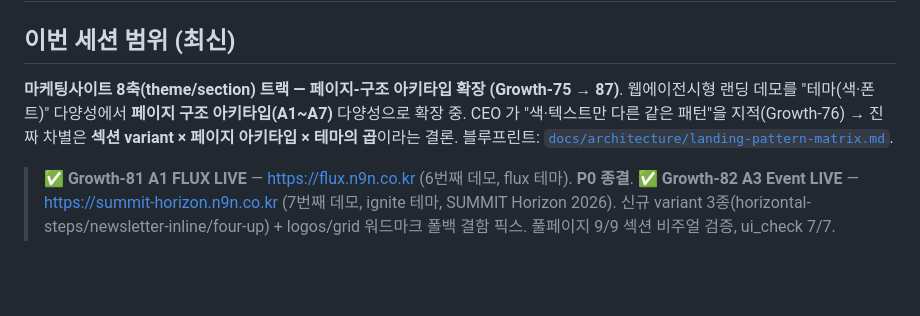
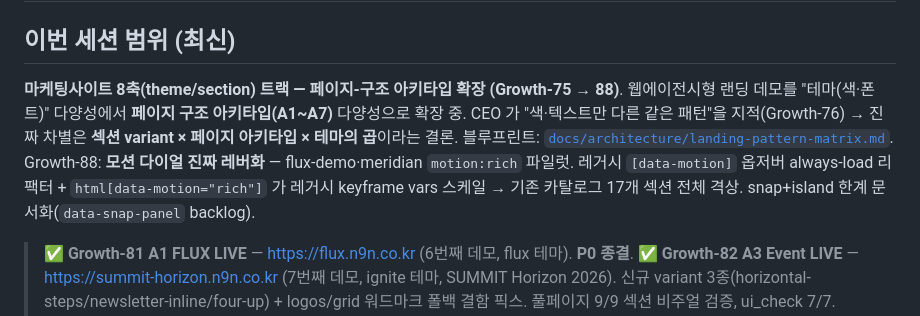
Before and after one commit to JasonMMo/compounding-stack-harness, a Markdown page: HANDOFF.md, the part around the change. Rendered like a GitHub page; blank space fills up the shorter version.

Commit message:
docs(handoff): extend scope banner to Growth-88 (rich-motion pilot + dial unification)
1-line addition noting flux/meridian motion:rich, legacy observer rewiring,
and snap+island backlog (data-snap-panel).

Co-Authored-By: Claude Fable 5 <noreply@anthropic.com>

```diff
--- a/HANDOFF.md
+++ b/HANDOFF.md
@@ -2,8 +2,9 @@
 
 ## 이번 세션 범위 (최신)
 
-**마케팅사이트 8축(theme/section) 트랙 — 페이지-구조 아키타입 확장 (Growth-75 → 87)**.
+**마케팅사이트 8축(theme/section) 트랙 — 페이지-구조 아키타입 확장 (Growth-75 → 88)**.
 웹에이전시형 랜딩 데모를 "테마(색·폰트)" 다양성에서 **페이지 구조 아키타입(A1~A7)** 다양성으로 확장 중. CEO 가 "색·텍스트만 다른 같은 패턴"을 지적(Growth-76) → 진짜 차별은 **섹션 variant × 페이지 아키타입 × 테마의 곱**이라는 결론. 블루프린트: [`docs/architecture/landing-pattern-matrix.md`](docs/architecture/landing-pattern-matrix.md).
+Growth-88: **모션 다이얼 진짜 레버화** — flux-demo·meridian `motion:rich` 파일럿. 레거시 `[data-motion]` 옵저버 always-load 리팩터 + `html[data-motion="rich"]` 가 레거시 keyframe vars 스케일 → 기존 카탈로그 17개 섹션 전체 격상. snap+island 한계 문서화(`data-snap-panel` backlog).
 
 > ✅ **Growth-81 A1 FLUX LIVE** — https://flux.n9n.co.kr (6번째 데모, flux 테마). **P0 종결**.
 > ✅ **Growth-82 A3 Event LIVE** — https://summit-horizon.n9n.co.kr (7번째 데모, ignite 테마, SUMMIT Horizon 2026). 신규 variant 3종(horizontal-steps/newsletter-inline/four-up) + logos/grid 워드마크 폴백 결함 픽스. 풀페이지 9/9 섹션 비주얼 검증, ui_check 7/7. **P2(A3) 종결**.
```
